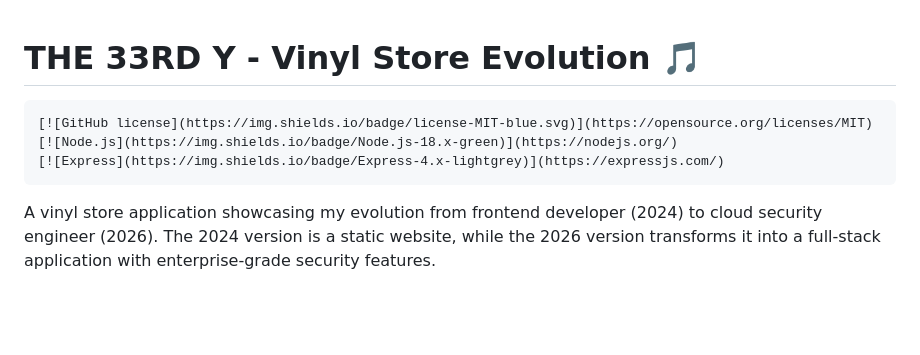
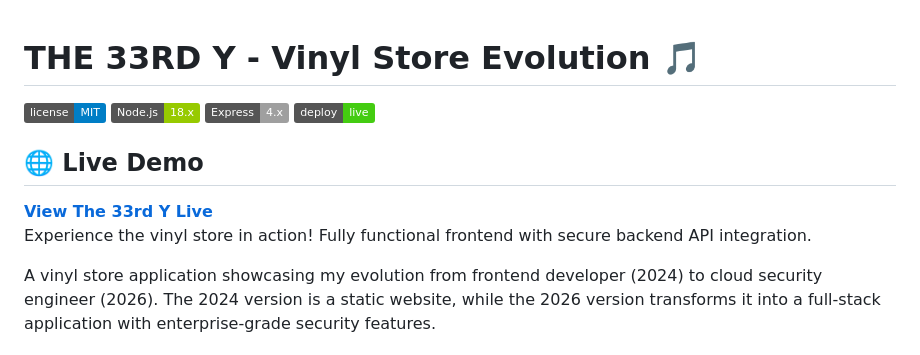
Before and after one commit to ELBRAGGA/THE-33TH-Y, a Markdown page: README.md, the part around the change. GitHub-like rendering; badges without logos; blank space fills up the shorter version.

````diff
--- a/README.md
+++ b/README.md
@@ -1,9 +1,14 @@
 # THE 33RD Y - Vinyl Store Evolution 🎵
-```markdown
+
 [![GitHub license](https://img.shields.io/badge/license-MIT-blue.svg)](https://opensource.org/licenses/MIT)
 [![Node.js](https://img.shields.io/badge/Node.js-18.x-green)](https://nodejs.org/)
 [![Express](https://img.shields.io/badge/Express-4.x-lightgrey)](https://expressjs.com/)
-```
+[![Netlify Status](https://img.shields.io/badge/deploy-live-success?logo=netlify)](https://the-33rd-y.netlify.app)
+
+## 🌐 Live Demo
+**[View The 33rd Y Live](https://the-33rd-y.netlify.app)**
+Experience the vinyl store in action! Fully functional frontend with secure backend API integration.
+
 A vinyl store application showcasing my evolution from frontend developer (2024) to cloud security engineer (2026). The 2024 version is a static website, while the 2026 version transforms it into a full-stack application with enterprise-grade security features.
 
 ## 📁 Project Structure
````
